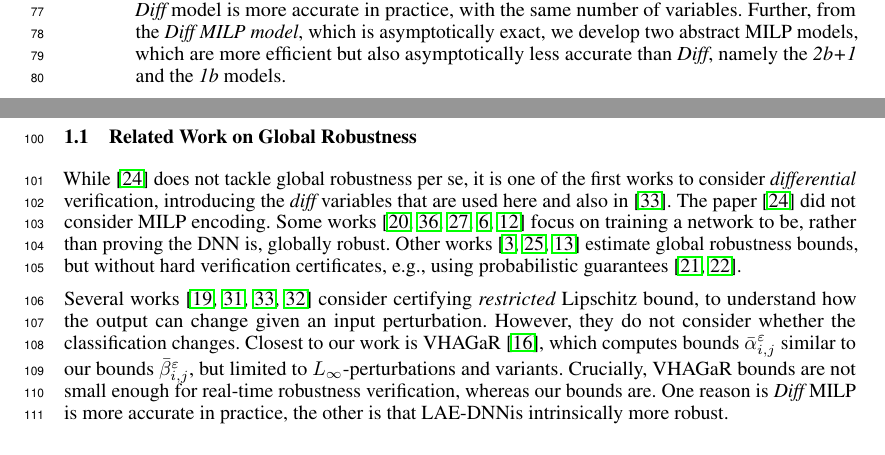
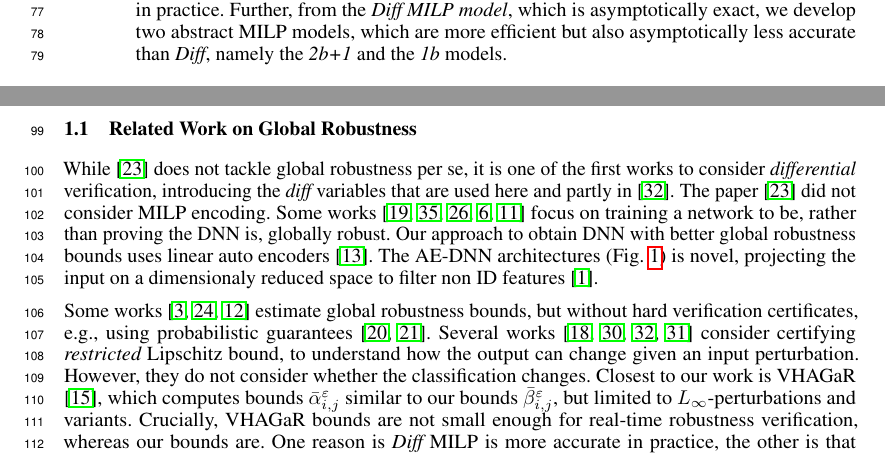
Before and after one commit to blaisegenest/vericompensate, a LaTeX paper (Neurips_2026/neurips_2026.tex, which reads Neurips_2026/introduction.tex, Neurips_2026/related.tex): two parts of pages 2 and 3 of 23 before the commit and two parts of pages 2 and 3 of 24 after it, joined at a grey line, cut at the place of the change. Compiled offline with pdfLaTeX.

Commit message:
intro related

```diff
--- a/Neurips_2026/introduction.tex
+++ b/Neurips_2026/introduction.tex
@@ -49,7 +49,9 @@ The size of the latent space is selected so that the AE-DNN accuracy is close to
 
 
 \item To compute the bound themselves, we develop a novel {\em Diff} MILP encoding for the global robustness problem, where the variables are the values of the perturbed neurons, as well as the differences between the original and the perturbed neuron values (called the {\em diff variables}, introduced in \cite{diff}). We study and encode how the {\em diff variables} evolve after passing through a ReLU (Prop.~\ref{Prop2}), see Section \ref{s.diff}. By comparison, the {\em classical} MILP model \cite{MILP} employed in \cite{vhagar,lipshitz,ITNE}
-computes the {\em diff variables} as the difference between 2 larger values, which is {\em asymptotically} exact but results in poor {\em practical} accuracy \cite{diff}: the {\em Diff} model is more accurate in practice, with the same number of variables.
+computes the {\em diff variables} as the difference between 2 larger values.
+Both encodings are {\em asymptotically} exact, but the {\em Diff} model is more accurate in practice.
+%, with the same number of variables.
 Further, from the {\em Diff MILP model}, which is asymptotically exact, we develop two abstract MILP models, which are more efficient but also asymptotically less accurate than {\em Diff}, namely  the {\em 2b+1} and  the {\em 1b} models.
 
 
--- a/Neurips_2026/related.tex
+++ b/Neurips_2026/related.tex
@@ -1,10 +1,14 @@
 \subsection{Related Work on Global Robustness}
 
-While \cite{diff} does not tackle global robustness per se, it is one of the first works to consider {\em differential} verification, introducing the {\em diff} variables that are used here and also in \cite{ITNE}. The paper \cite{diff} did not consider MILP encoding.
+While \cite{diff} does not tackle global robustness per se, it is one of the first works to consider {\em differential} verification, introducing the {\em diff} variables that are used here and partly in \cite{ITNE}.
+The paper \cite{diff} did not consider MILP encoding.
 %
 Some works \cite{Leino,Zhang22a,Sun22,Chen21,REGLO} focus on training a network to be, rather than proving the DNN is, globally robust.
-Other works \cite{Bastani16,Ruan19,Gopinath18} estimate global robustness bounds, but without hard verification certificates, e.g., using probabilistic guarantees \cite{Levy23,Mangal19}.
+%A key aspect of global robustness involves ensuring that analyzed data is both semantically meaningful and in-distribution (ID).
+Our approach to obtain DNN with better global robustness bounds uses linear auto encoders~\cite{hinton2006reducing}.
+The AE-DNN architectures (Fig.~\ref{fig:AE-DNN}) is novel, projecting the input on a dimensionaly reduced space to filter non ID features \cite{aggarwalOutlierAnalysis2017}.
 
+Some works \cite{Bastani16,Ruan19,Gopinath18} estimate global robustness bounds, but without hard verification certificates, e.g., using probabilistic guarantees \cite{Levy23,Mangal19}.
 %More related, s
 Several works \cite{Marabou,lipshitz,ITNE,GROCET} consider certifying {\em restricted} Lipschitz bound, to understand how the output can change given an input perturbation. However, they do not consider whether the classification changes.
 %
```
Also changed, not shown: Neurips_2026/abstract.tex (+2 -2 lines), Neurips_2026/introduction.tex (9 more changed lines), Neurips_2026/related.tex (5 more changed lines).
